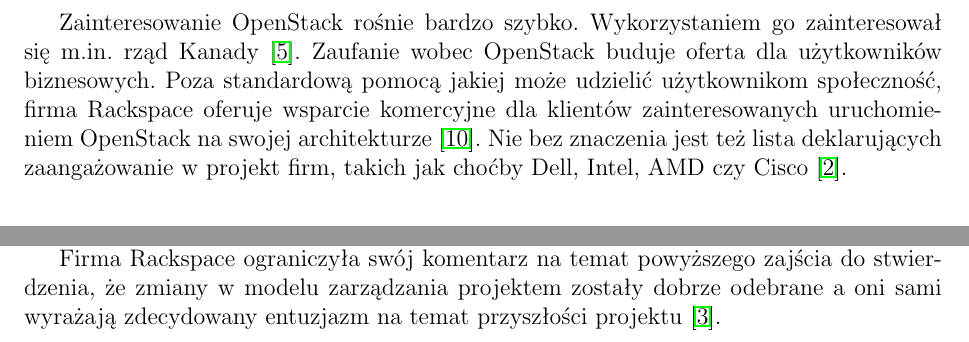
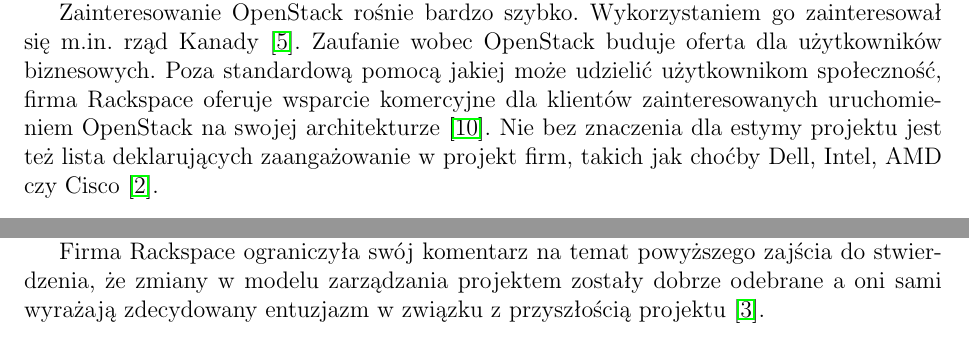
Before and after one commit to jkotur/mini-at-eiti-rso, a LaTeX document (doc/atechniczna_analiza/atechniczna_analiza.tex): two parts of page 2 of 4, joined at a grey line, cut so that both start at the same text. Compiled offline with pdfLaTeX.

Commit message:
Analiza atechniczna: drobne korekty

```diff
--- a/doc/atechniczna_analiza/atechniczna_analiza.tex
+++ b/doc/atechniczna_analiza/atechniczna_analiza.tex
@@ -63,9 +63,9 @@
 	standardową pomocą jakiej może udzielić użytkownikom społeczność, firma
 	Rackspace oferuje wsparcie komercyjne dla klientów zainteresowanych
 	uruchomieniem OpenStack na swojej architekturze
-	\cite{openstack_goes_commercial}. Nie bez znaczenia jest też lista
-	deklarujących zaangażowanie w~projekt firm, takich jak choćby Dell, Intel,
-	AMD czy Cisco \cite{openstack}.
+	\cite{openstack_goes_commercial}. Nie bez znaczenia dla estymy projektu jest
+	też lista deklarujących zaangażowanie w~projekt firm, takich jak choćby
+	Dell, Intel, AMD czy Cisco \cite{openstack}.
 
 	\section{Polityka otwartości}
 
@@ -106,7 +106,7 @@
 
 	Firma Rackspace ograniczyła swój komentarz na temat powyższego zajścia do
 	stwierdzenia, że zmiany w~modelu zarządzania projektem zostały dobrze
-	odebrane a~oni sami wyrażają zdecydowany entuzjazm na temat przyszłości
+	odebrane a~oni sami wyrażają zdecydowany entuzjazm w~związku z~przyszłością
 	projektu \cite{concerns_about_openness}.
 
 	\section{Analiza repozytorium}
```
Also changed, not shown: doc/atechniczna_analiza/atechniczna_analiza.tex (2 more changed lines).
